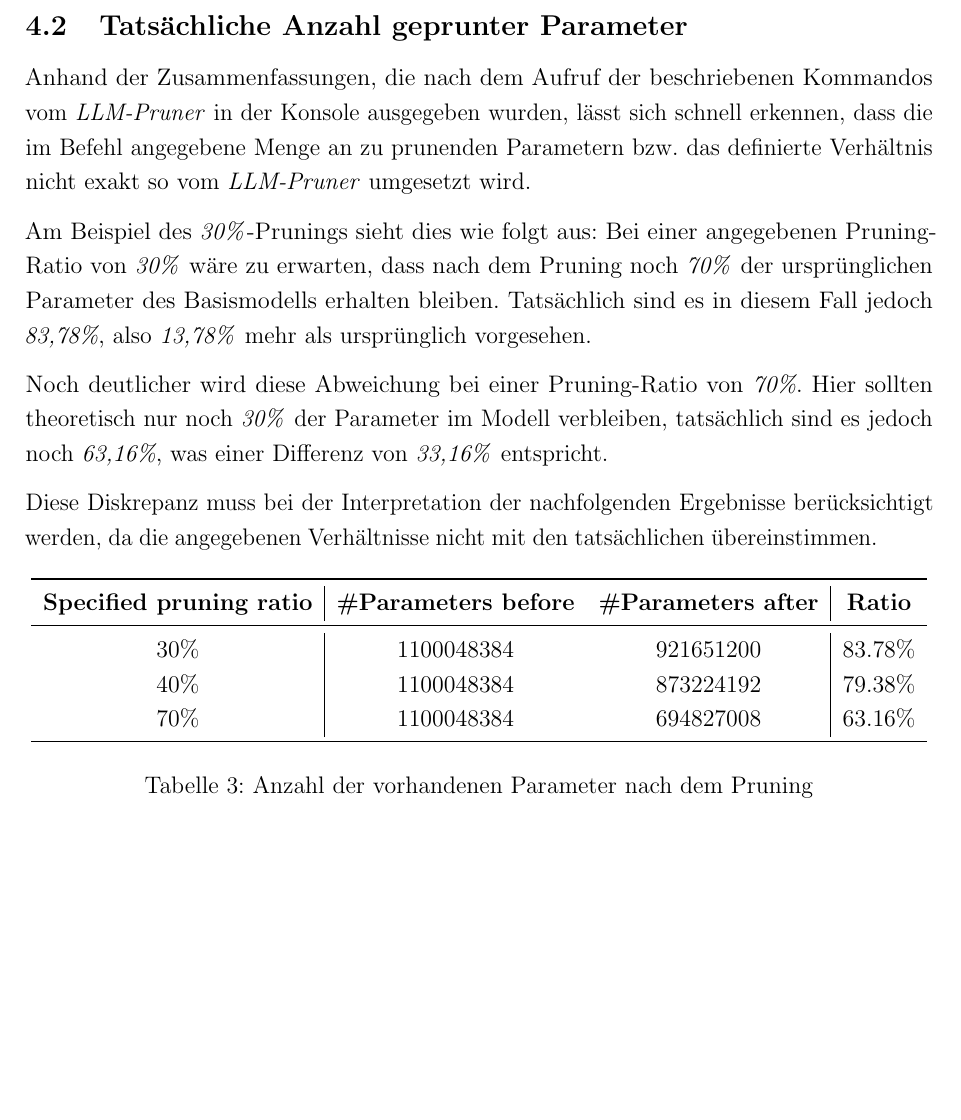
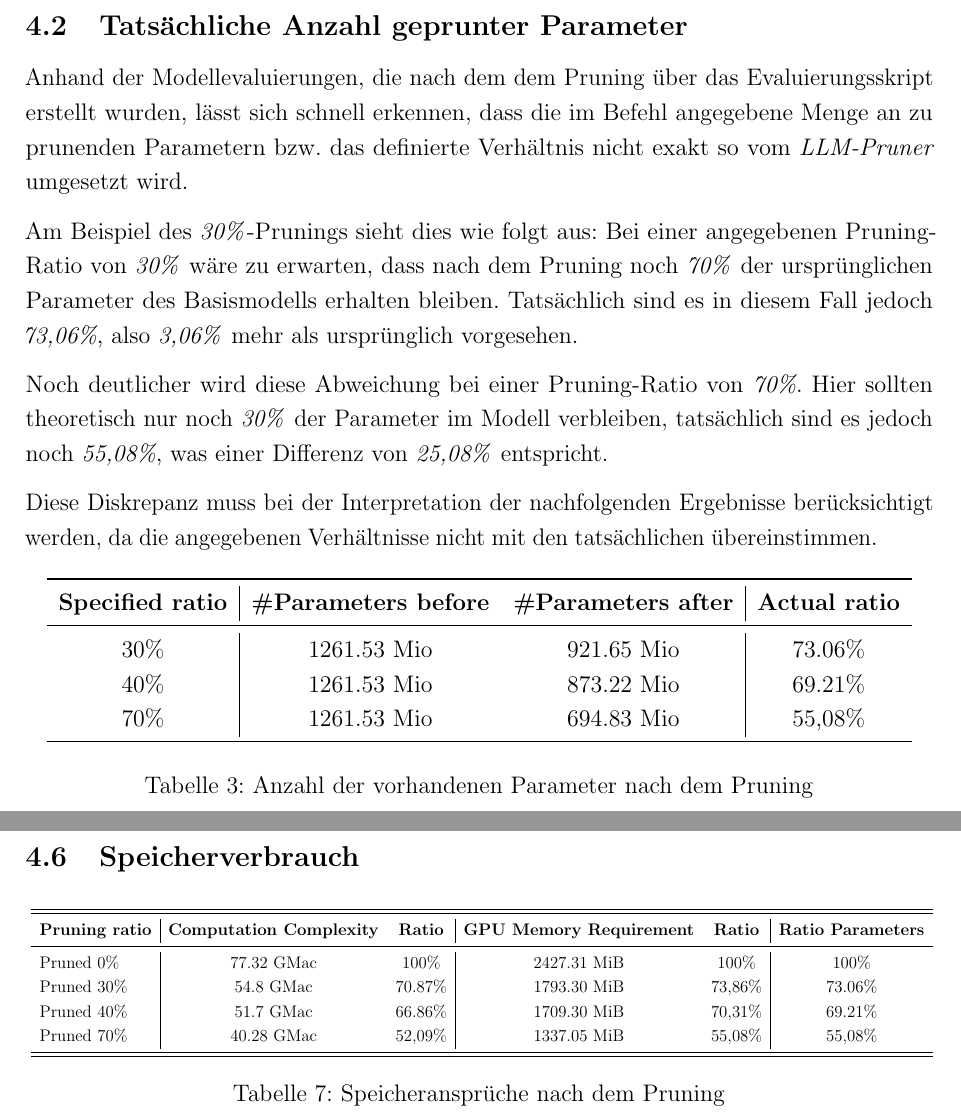
Before and after one commit to okaihe/WS2024-LLM-Pruning, a LaTeX document (analyseprojekt.tex, which reads sections/ergebnisse.tex): part of page 13 of 17 before the commit and two parts of pages 13 and 17 of 19 after it, the two joined at a grey line, cut so that both start at the same text, the shorter picture padded with empty space. Compiled offline with pdfLaTeX.

Commit message:
Add results

```diff
--- a/analyseprojekt.tex
+++ b/analyseprojekt.tex
@@ -46,7 +46,7 @@
 
     \bigskip
     {\fontsize{17pt}{18pt}\selectfont
-        Analyse der Auswirkungen verschiedener Pruning-Methoden an \emph{Large Language Models} } \\
+        Analyse der Auswirkungen von Pruning an \emph{Large Language Models} } \\
     {\fontsize{14pt}{20pt}\selectfont von} \\
 }
 \author{Kai Daniel Herbst und Sebastian Viet}
--- a/sections/ergebnisse.tex
+++ b/sections/ergebnisse.tex
@@ -60,21 +60,21 @@ Problem dar.
 
 \subsection{Tatsächliche Anzahl geprunter Parameter}\label{param_count}
 
-Anhand der Zusammenfassungen, die nach dem Aufruf der beschriebenen Kommandos
-vom \emph{LLM-Pruner} in der Konsole ausgegeben wurden, lässt sich schnell
-erkennen, dass die im Befehl angegebene Menge an zu prunenden Parametern bzw.
-das definierte Verhältnis nicht exakt so vom \emph{LLM-Pruner} umgesetzt wird.
+Anhand der Modellevaluierungen, die nach dem dem Pruning über das
+Evaluierungsskript erstellt wurden, lässt sich schnell erkennen, dass die im
+Befehl angegebene Menge an zu prunenden Parametern bzw. das definierte
+Verhältnis nicht exakt so vom \emph{LLM-Pruner} umgesetzt wird.
 
 Am Beispiel des \emph{30\%}-Prunings sieht dies wie folgt aus: Bei einer
 angegebenen Pruning-Ratio von \emph{30\%} wäre zu erwarten, dass nach dem
 Pruning noch \emph{70\%} der ursprünglichen Parameter des Basismodells erhalten
-bleiben. Tatsächlich sind es in diesem Fall jedoch \emph{83,78\%}, also
-\emph{13,78\%} mehr als ursprünglich vorgesehen.
+bleiben. Tatsächlich sind es in diesem Fall jedoch \emph{73,06\%}, also
+\emph{3,06\%} mehr als ursprünglich vorgesehen.
 
 Noch deutlicher wird diese Abweichung bei einer Pruning-Ratio von \emph{70\%}.
 Hier sollten theoretisch nur noch \emph{30\%} der Parameter im Modell
-verbleiben, tatsächlich sind es jedoch noch \emph{63,16\%}, was einer Differenz
-von \emph{33,16\%} entspricht.
+verbleiben, tatsächlich sind es jedoch noch \emph{55,08\%}, was einer Differenz
+von \emph{25,08\%} entspricht.
 
 Diese Diskrepanz muss bei der Interpretation der nachfolgenden Ergebnisse
 berücksichtigt werden, da die angegebenen Verhältnisse nicht mit den
@@ -84,16 +84,15 @@ tatsächlichen übereinstimmen.
 	\centering
 	\begin{tabular}{c | c c | c }
 		\toprule
-		\textbf{Specified pruning ratio} & \textbf{\#Parameters before}
-		                                 & \textbf{\#Parameters after}  & \textbf{Ratio}           \\
+		\textbf{Specified ratio} & \textbf{\#Parameters before} & \textbf{\#Parameters after} & \textbf{Actual ratio} \\
 		\midrule
-		30\%                             & 1100048384                   & 921651200      & 83.78\% \\
-		40\%                             & 1100048384                   & 873224192      & 79.38\% \\
-		70\%                             & 1100048384                   & 694827008      & 63.16\% \\
+		30\%                     & 1261.53 Mio                  & 921.65 Mio                  & 73.06\%               \\
+		40\%                     & 1261.53 Mio                  & 873.22 Mio                  & 69.21\%               \\
+		70\%                     & 1261.53 Mio                  & 694.83 Mio                  & 55,08\%               \\
 		\midrule
 	\end{tabular}
 	\caption{Anzahl der vorhandenen Parameter nach dem Pruning}
-	\label{tab:parameters}
+	\label{tab:actualparameters}
 \end{table}
 
 \newpage
@@ -329,3 +342,26 @@ vier möglichen Methoden angewendet und getestet.
 	\caption{Evaluierungen bis 70\% Pruning}
 	\label{tab:pruning70}
 \end{table}
+
+\newpage
+\subsection{Speicherverbrauch}
+
+
+\begin{table}[h]
+	\centering
+	\resizebox{\textwidth}{!}{
+		\begin{tabular}{l | c c | c c | c }
+			\toprule
+			\toprule
+			\textbf{Pruning ratio} & \textbf{Computation Complexity} & \textbf{Ratio} & \textbf{GPU Memory Requirement} & \textbf{Ratio} & \textbf{Ratio Parameters} \\
+			\midrule
+			Pruned 0\%             & 77.32 GMac                      & 100\%          & 2427.31 MiB                     & 100\%          & 100\%                     \\
+			Pruned 30\%            & 54.8 GMac                       & 70.87\%        & 1793.30 MiB                     & 73,86\%        & 73.06\%                   \\
+			Pruned 40\%            & 51.7 GMac                       & 66.86\%        & 1709.30 MiB                     & 70,31\%        & 69.21\%                   \\
+			Pruned 70\%            & 40.28 GMac                      & 52,09\%        & 1337.05 MiB                     & 55,08\%        & 55,08\%                   \\
+			\bottomrule
+			\bottomrule
+		\end{tabular}}
+	\caption{Speicheransprüche nach dem Pruning}
+	\label{tab:memory}
+\end{table}
```
Also changed, not shown: sections/einleitung.tex (+0 -1 lines), sections/fazit.tex (added, +3 -0 lines), analyseprojekt.pdf, analyseprojekt.tex (10 more changed lines), sections/ergebnisse.tex (20 more changed lines), 11 other files.
